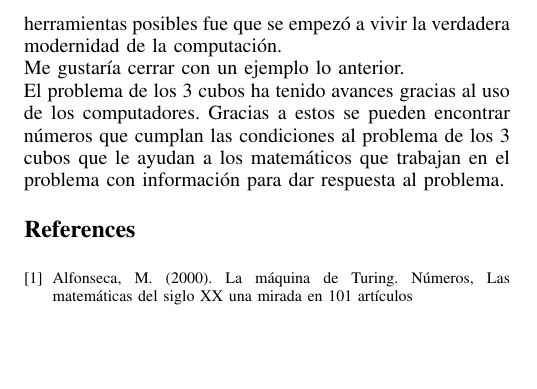
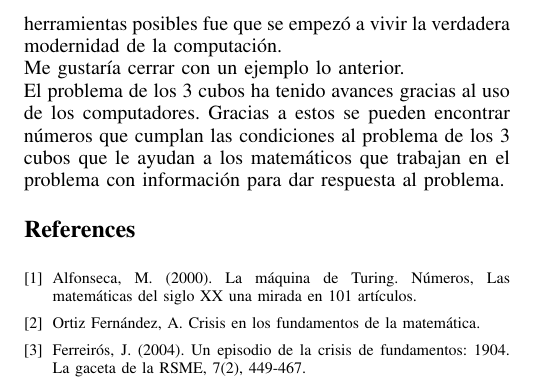
Before and after one commit to Cthulhu21/Ensayo, a LaTeX paper (main.tex): part of page 2 of 2, cut so that both start at the same text, the shorter picture padded with empty space. Compiled offline with pdfLaTeX.

Commit message:
Update main.tex

```diff
--- a/main.tex
+++ b/main.tex
@@ -68,7 +68,9 @@ En mi opinión, gracias a estas dos cosas, y justo cuando se dejó de pensar que
 Me gustaría cerrar con un ejemplo lo anterior.
 \newline
 El problema de los 3 cubos ha tenido avances gracias al uso de los computadores. Gracias a estos se pueden encontrar números que cumplan las condiciones al problema de los 3 cubos que le ayudan a los matemáticos que trabajan en el problema con información para dar respuesta al problema.
-\begin{thebibliography}{1}
-\bibitem{Alfonseca} Alfonseca, M. (2000). La máquina de Turing. Números, Las matemáticas del siglo XX una mirada en 101 artículos
+\begin{thebibliography}{3}
+\bibitem{Alfonseca} Alfonseca, M. (2000). La máquina de Turing. Números, Las matemáticas del siglo XX una mirada en 101 artículos.
+\bibitem{Ortiz} Ortiz Fernández, A. Crisis en los fundamentos de la matemática.
+\bibitem{Ferreirós} Ferreirós, J. (2004). Un episodio de la crisis de fundamentos: 1904. La gaceta de la RSME, 7(2), 449-467.
 \end{thebibliography}
 \end{document}
```
